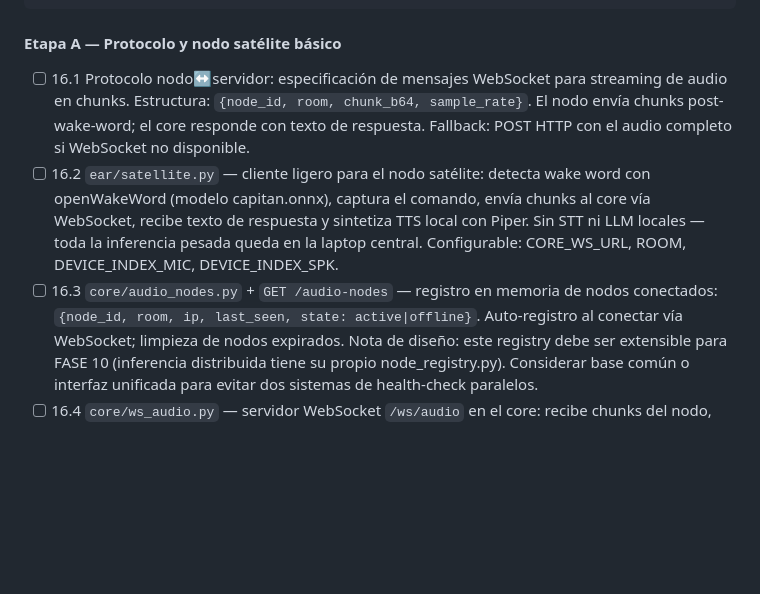
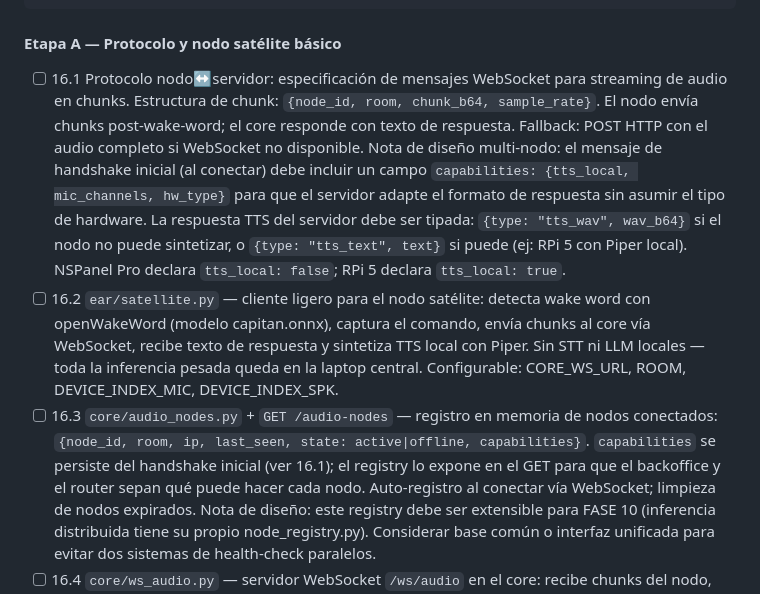
Before and after one commit to mblasi/home-agents, a Markdown page: masterplan/estado.md, the part around one of its changes. Rendered like a GitHub page; blank space fills up the shorter version.

```diff
--- a/masterplan/estado.md
+++ b/masterplan/estado.md
@@ -1297,16 +1297,24 @@ Nota:     Completa también 21.21 (decisión ear). Ver Anexo A.2 (origen).
 
 #### Etapa A — Protocolo y nodo satélite básico
 - [ ] 16.1  Protocolo nodo↔servidor: especificación de mensajes WebSocket para streaming
-            de audio en chunks. Estructura: `{node_id, room, chunk_b64, sample_rate}`.
+            de audio en chunks. Estructura de chunk: `{node_id, room, chunk_b64, sample_rate}`.
             El nodo envía chunks post-wake-word; el core responde con texto de respuesta.
             Fallback: POST HTTP con el audio completo si WebSocket no disponible.
+            Nota de diseño multi-nodo: el mensaje de handshake inicial (al conectar) debe
+            incluir un campo `capabilities: {tts_local, mic_channels, hw_type}` para que el
+            servidor adapte el formato de respuesta sin asumir el tipo de hardware. La respuesta
+            TTS del servidor debe ser tipada: `{type: "tts_wav", wav_b64}` si el nodo no puede
+            sintetizar, o `{type: "tts_text", text}` si puede (ej: RPi 5 con Piper local).
+            NSPanel Pro declara `tts_local: false`; RPi 5 declara `tts_local: true`.
 - [ ] 16.2  `ear/satellite.py` — cliente ligero para el nodo satélite: detecta wake word
             con openWakeWord (modelo capitan.onnx), captura el comando, envía chunks al
             core vía WebSocket, recibe texto de respuesta y sintetiza TTS local con Piper.
             Sin STT ni LLM locales — toda la inferencia pesada queda en la laptop central.
             Configurable: CORE_WS_URL, ROOM, DEVICE_INDEX_MIC, DEVICE_INDEX_SPK.
 - [ ] 16.3  `core/audio_nodes.py` + `GET /audio-nodes` — registro en memoria de nodos
-            conectados: `{node_id, room, ip, last_seen, state: active|offline}`.
+            conectados: `{node_id, room, ip, last_seen, state: active|offline, capabilities}`.
+            `capabilities` se persiste del handshake inicial (ver 16.1); el registry lo expone
+            en el GET para que el backoffice y el router sepan qué puede hacer cada nodo.
             Auto-registro al conectar vía WebSocket; limpieza de nodos expirados.
             Nota de diseño: este registry debe ser extensible para FASE 10 (inferencia
             distribuida tiene su propio node_registry.py). Considerar base común o
```
Also changed, not shown: other parts of masterplan/estado.md (+49 -5 lines).
